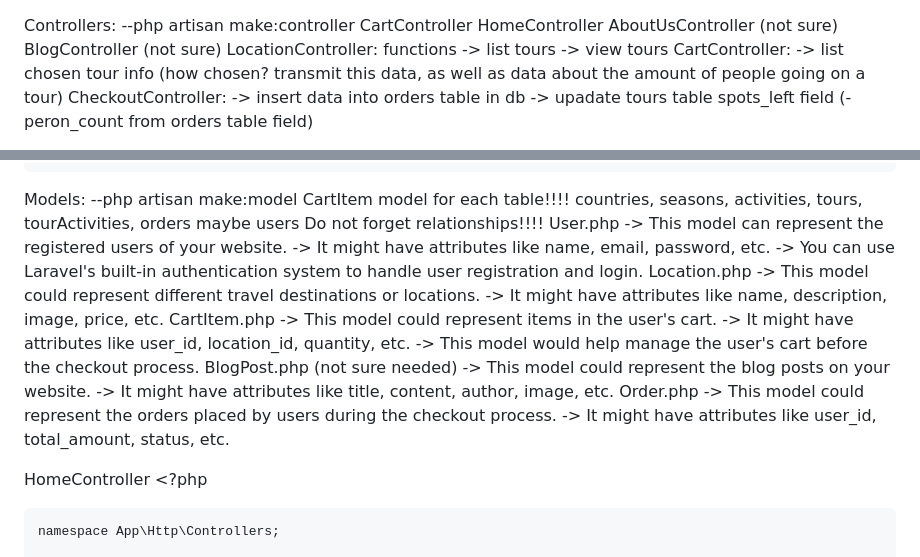
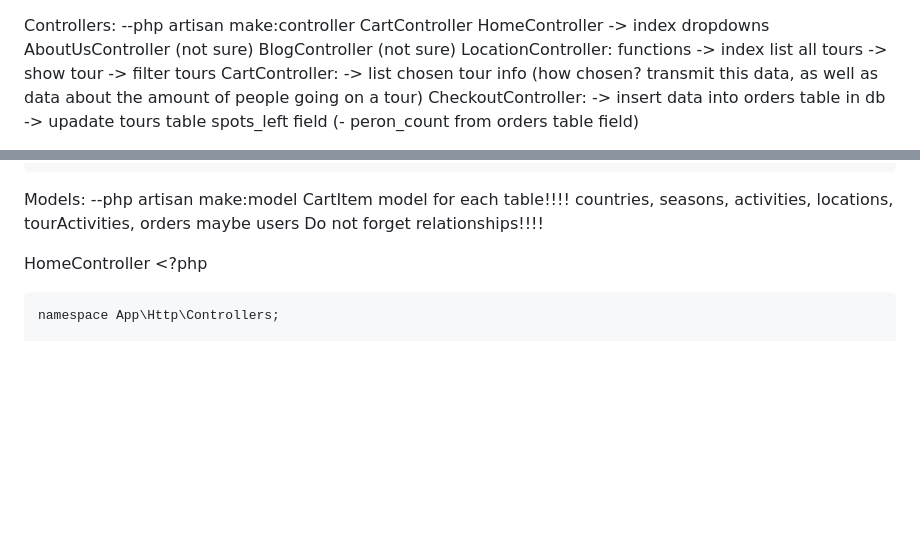
Before and after one commit to ReinisPeterlevics/BalticGroup, a Markdown page: routes/LaravelInfo.md, 2 parts joined by grey strips. Drawn GitHub-style; blank space fills up the shorter version.

Commit message:
something

```diff
--- a/routes/LaravelInfo.md
+++ b/routes/LaravelInfo.md
@@ -1,10 +1,11 @@
 Controllers: --php artisan make:controller CartController
-    HomeController
+    HomeController -> index dropdowns
     AboutUsController (not sure)
     BlogController (not sure)
     LocationController: functions
-                                -> list tours
-                                -> view tours
+                                -> index list all tours
+                                -> show tour
+                                -> filter tours
     CartController:
                     -> list chosen tour info (how chosen? transmit this data, as well as data about the amount of people going on a tour)
     CheckoutController:
@@ -33,10 +34,10 @@ Routes for Controllers:
 
 Models: --php artisan make:model CartItem
 model for each table!!!!
-countries, seasons, activities, tours, tourActivities, orders
+countries, seasons, activities, locations, tourActivities, orders
 maybe users
 Do not forget relationships!!!!
-    User.php
+    <!-- User.php
         -> This model can represent the registered users of your website.
         -> It might have attributes like name, email, password, etc.
         -> You can use Laravel's built-in authentication system to handle user registration and login.
@@ -52,7 +53,7 @@ Do not forget relationships!!!!
         -> It might have attributes like title, content, author, image, etc.
     Order.php
         -> This model could represent the orders placed by users during the checkout process.
-        -> It might have attributes like user_id, total_amount, status, etc.
+        -> It might have attributes like user_id, total_amount, status, etc. -->
 
 
 HomeController
```
